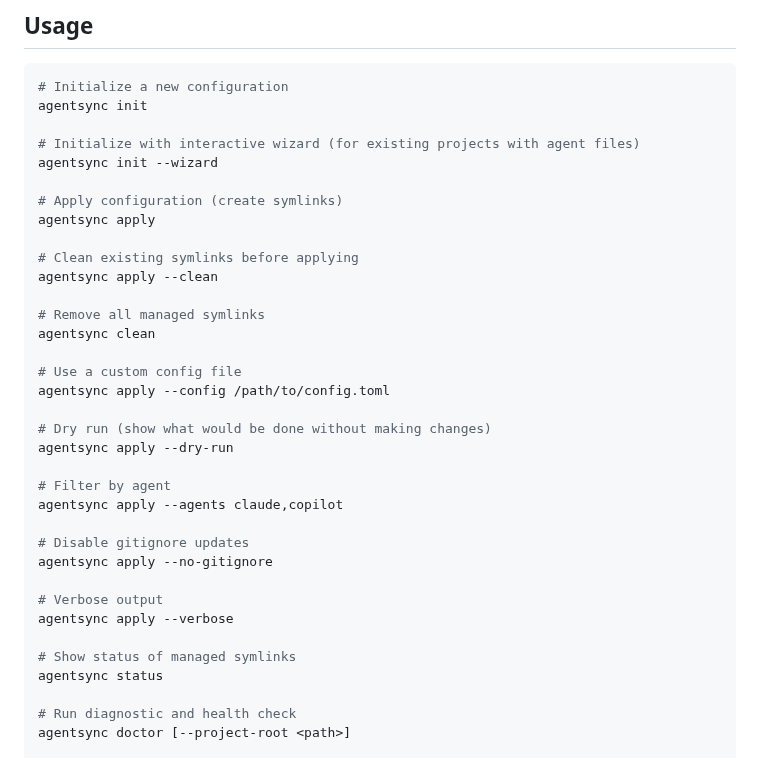
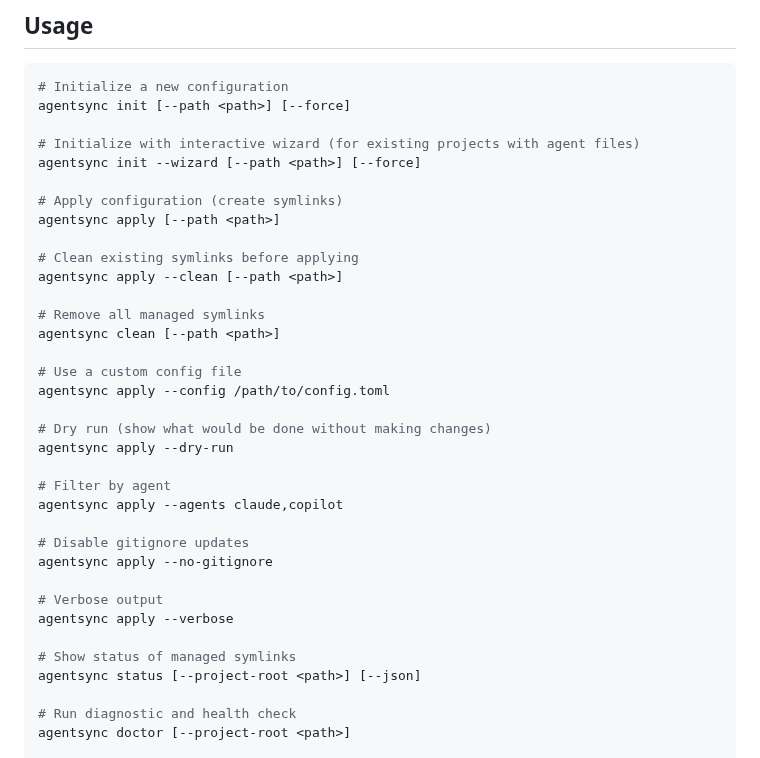
Before and after one commit to dallay/agentsync, a Markdown page: README.md, the part around the change. GitHub-like rendering.

Commit message:
docs: update README.md for CLI accuracy
- Add missing CLI flags (--path, --force, --project-root) to Usage section.
- Ensure command examples reflect the actual implementation in src/main.rs.
- Verify supported agents and configuration paths against codebase.

Co-authored-by: yacosta738 <33158051+yacosta738@users.noreply.github.com>

````diff
--- a/README.md
+++ b/README.md
@@ -196,19 +196,19 @@ agentsync apply
 
 ```bash
 # Initialize a new configuration
-agentsync init
+agentsync init [--path <path>] [--force]
 
 # Initialize with interactive wizard (for existing projects with agent files)
-agentsync init --wizard
+agentsync init --wizard [--path <path>] [--force]
 
 # Apply configuration (create symlinks)
-agentsync apply
+agentsync apply [--path <path>]
 
 # Clean existing symlinks before applying
-agentsync apply --clean
+agentsync apply --clean [--path <path>]
 
 # Remove all managed symlinks
-agentsync clean
+agentsync clean [--path <path>]
 
 # Use a custom config file
 agentsync apply --config /path/to/config.toml
@@ -226,7 +226,7 @@ agentsync apply --no-gitignore
 agentsync apply --verbose
 
 # Show status of managed symlinks
-agentsync status
+agentsync status [--project-root <path>] [--json]
 
 # Run diagnostic and health check
 agentsync doctor [--project-root <path>]
````
